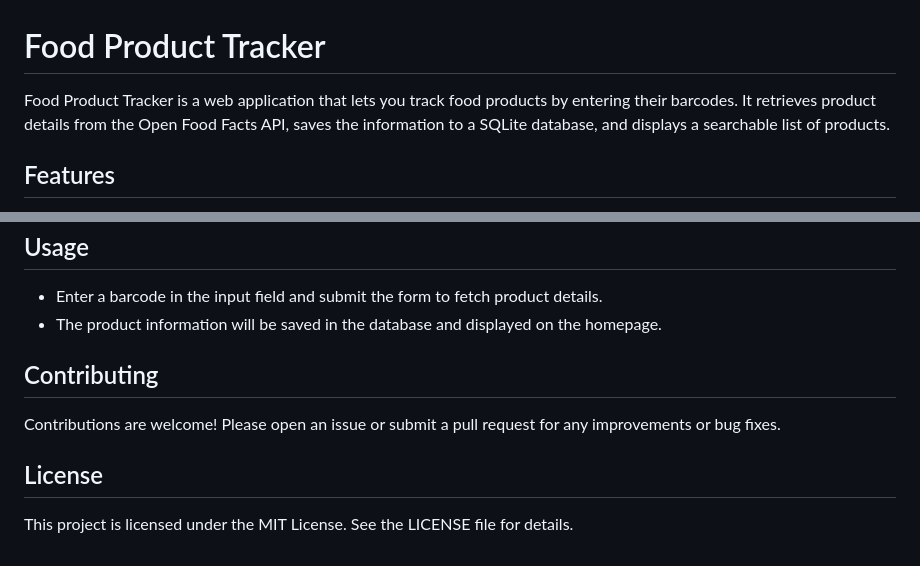
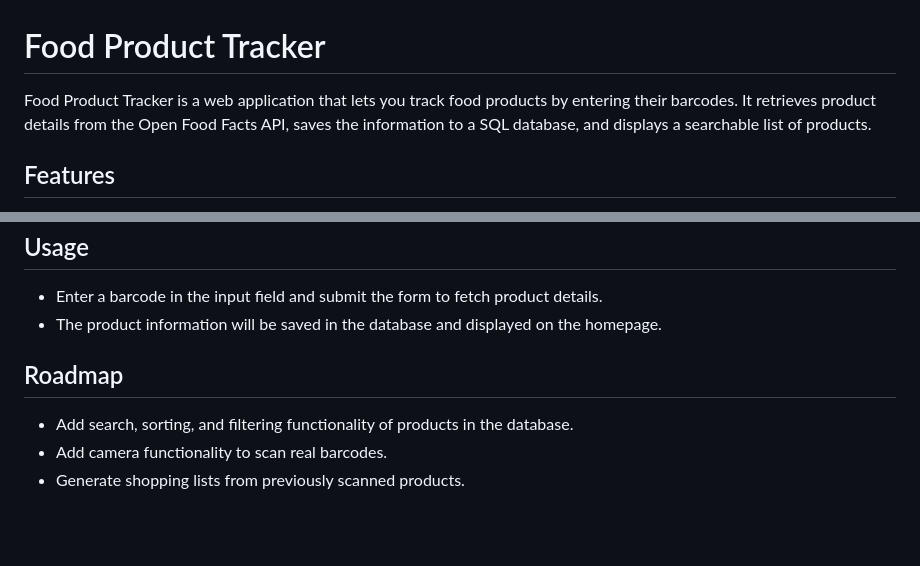
Before and after one commit to joedeboom/food-tracker, a Markdown page: README.md, 2 parts joined by grey strips. Drawn GitHub-style; blank space fills up the shorter version.

Commit message:
More updates to README

```diff
--- a/README.md
+++ b/README.md
@@ -1,6 +1,6 @@
 # Food Product Tracker
 
-Food Product Tracker is a web application that lets you track food products by entering their barcodes. It retrieves product details from the Open Food Facts API, saves the information to a SQLite database, and displays a searchable list of products.
+Food Product Tracker is a web application that lets you track food products by entering their barcodes. It retrieves product details from the Open Food Facts API, saves the information to a SQL database, and displays a searchable list of products.
 
 ## Features
 
@@ -73,10 +73,9 @@ food-product-tracker
 - Enter a barcode in the input field and submit the form to fetch product details.
 - The product information will be saved in the database and displayed on the homepage.
 
-## Contributing
 
-Contributions are welcome! Please open an issue or submit a pull request for any improvements or bug fixes.
+## Roadmap
 
-## License
-
-This project is licensed under the MIT License. See the LICENSE file for details.
+- Add search, sorting, and filtering functionality of products in the database.
+- Add camera functionality to scan real barcodes.
+- Generate shopping lists from previously scanned products.
```
